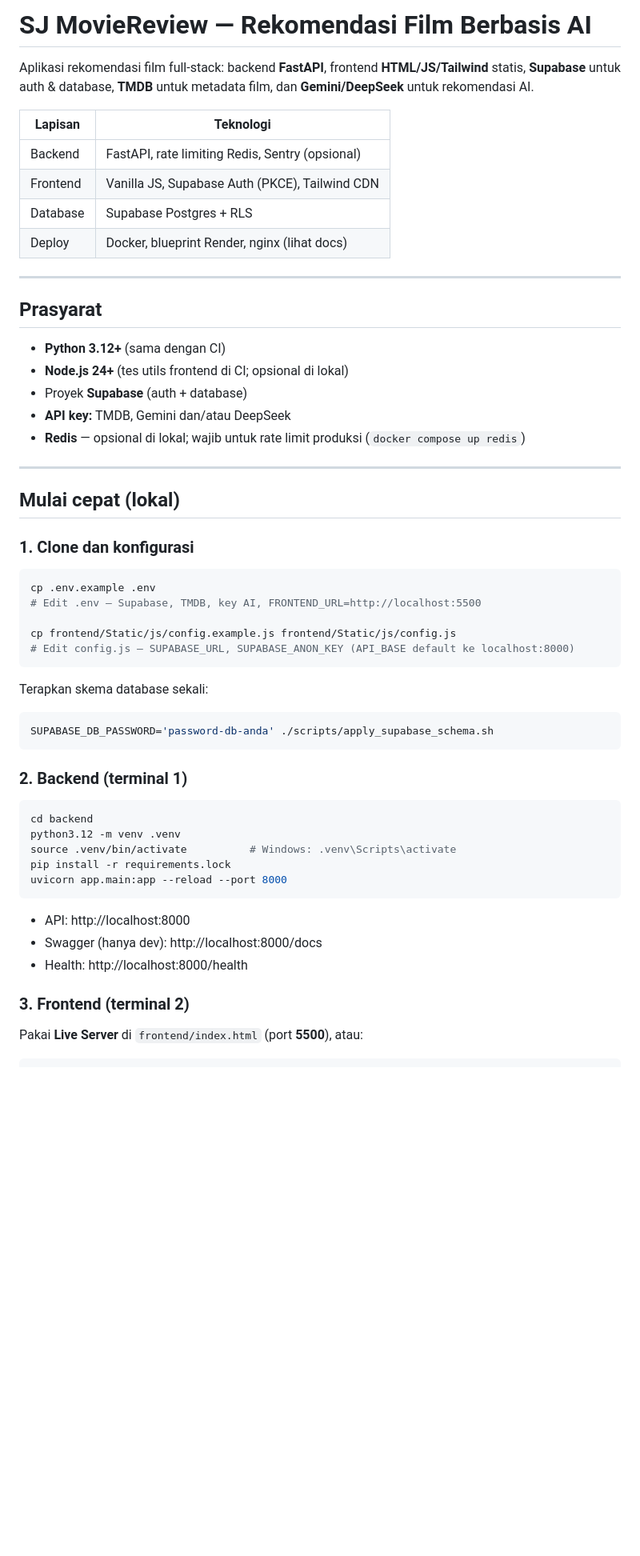
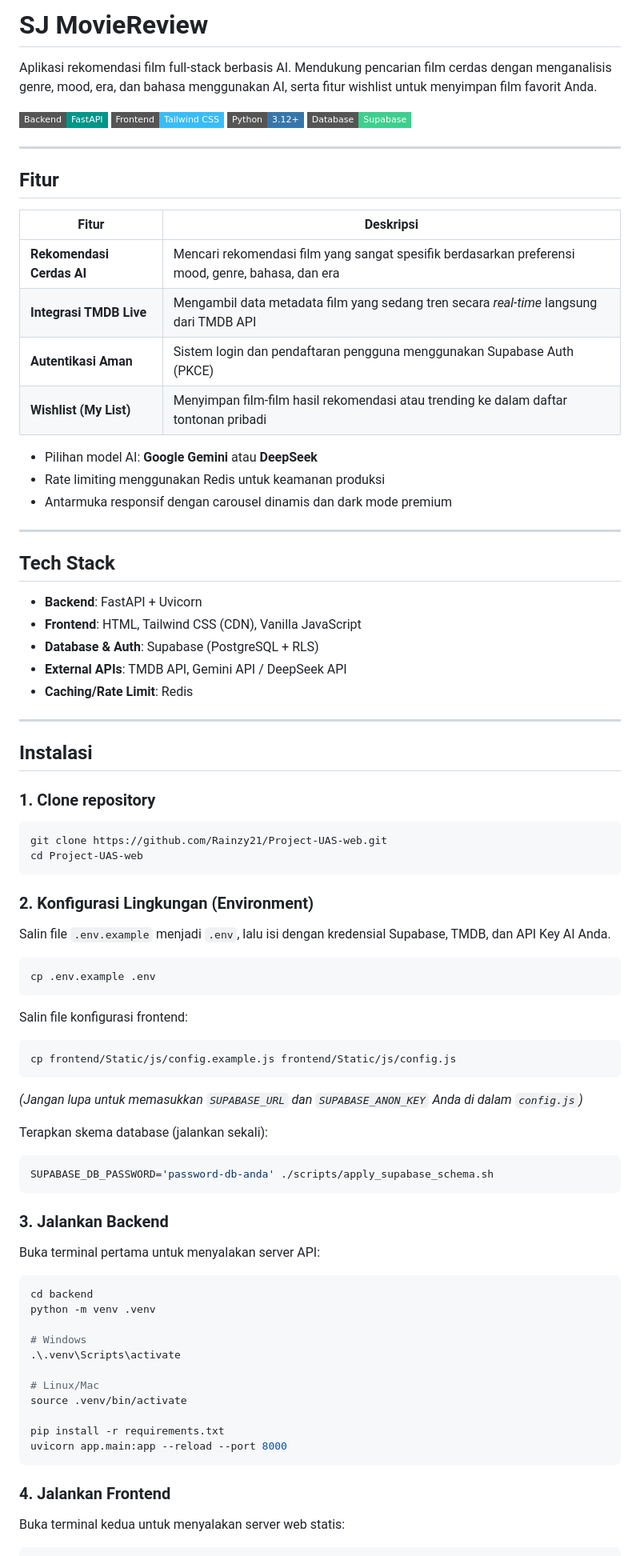
Before and after one commit to Rainzy21/Project-UAS-web, a Markdown page: README.md, the part around one of its changes. Shown at 80% size. Drawn GitHub-style; badges without logos; blank space fills up the shorter version.

Commit message:
docs: rewrite README to match buttertext format

````diff
--- a/README.md
+++ b/README.md
@@ -1,60 +1,89 @@
-# SJ MovieReview — Rekomendasi Film Berbasis AI
+# SJ MovieReview
 
-Aplikasi rekomendasi film full-stack: backend **FastAPI**, frontend **HTML/JS/Tailwind** statis, **Supabase** untuk auth & database, **TMDB** untuk metadata film, dan **Gemini/DeepSeek** untuk rekomendasi AI.
+Aplikasi rekomendasi film full-stack berbasis AI. Mendukung pencarian film cerdas dengan menganalisis genre, mood, era, dan bahasa menggunakan AI, serta fitur wishlist untuk menyimpan film favorit Anda.
 
-| Lapisan | Teknologi |
-|---------|-----------|
-| Backend | FastAPI, rate limiting Redis, Sentry (opsional) |
-| Frontend | Vanilla JS, Supabase Auth (PKCE), Tailwind CDN |
-| Database | Supabase Postgres + RLS |
-| Deploy | Docker, blueprint Render, nginx (lihat docs) |
+![Backend](https://img.shields.io/badge/Backend-FastAPI-009688?style=flat-square&logo=fastapi)
+![Frontend](https://img.shields.io/badge/Frontend-Tailwind%20CSS-38BDF8?style=flat-square&logo=tailwindcss)
+![Python](https://img.shields.io/badge/Python-3.12%2B-3776AB?style=flat-square&logo=python)
+![Database](https://img.shields.io/badge/Database-Supabase-3ECF8E?style=flat-square&logo=supabase)
 
 ---
 
-## Prasyarat
+## Fitur
 
-- **Python 3.12+** (sama dengan CI)
-- **Node.js 24+** (tes utils frontend di CI; opsional di lokal)
-- Proyek **Supabase** (auth + database)
-- **API key:** TMDB, Gemini dan/atau DeepSeek
-- **Redis** — opsional di lokal; wajib untuk rate limit produksi (`docker compose up redis`)
+| Fitur | Deskripsi |
+|---|---|
+| **Rekomendasi Cerdas AI** | Mencari rekomendasi film yang sangat spesifik berdasarkan preferensi mood, genre, bahasa, dan era |
+| **Integrasi TMDB Live** | Mengambil data metadata film yang sedang tren secara *real-time* langsung dari TMDB API |
+| **Autentikasi Aman** | Sistem login dan pendaftaran pengguna menggunakan Supabase Auth (PKCE) |
+| **Wishlist (My List)** | Menyimpan film-film hasil rekomendasi atau trending ke dalam daftar tontonan pribadi |
+
+- Pilihan model AI: **Google Gemini** atau **DeepSeek**
+- Rate limiting menggunakan Redis untuk keamanan produksi
+- Antarmuka responsif dengan carousel dinamis dan dark mode premium
 
 ---
 
-## Mulai cepat (lokal)
+## Tech Stack
 
-### 1. Clone dan konfigurasi
+- **Backend**: FastAPI + Uvicorn
+- **Frontend**: HTML, Tailwind CSS (CDN), Vanilla JavaScript
+- **Database & Auth**: Supabase (PostgreSQL + RLS)
+- **External APIs**: TMDB API, Gemini API / DeepSeek API
+- **Caching/Rate Limit**: Redis
+
+---
+
+## Instalasi
+
+### 1. Clone repository
+
+```bash
+git clone https://github.com/Rainzy21/Project-UAS-web.git
+cd Project-UAS-web
+```
+
+### 2. Konfigurasi Lingkungan (Environment)
+
+Salin file `.env.example` menjadi `.env`, lalu isi dengan kredensial Supabase, TMDB, dan API Key AI Anda.
 
 ```bash
 cp .env.example .env
-# Edit .env — Supabase, TMDB, key AI, FRONTEND_URL=http://localhost:5500
-
-cp frontend/Static/js/config.example.js frontend/Static/js/config.js
-# Edit config.js — SUPABASE_URL, SUPABASE_ANON_KEY (API_BASE default ke localhost:8000)
 ```
 
-Terapkan skema database sekali:
+Salin file konfigurasi frontend:
+
+```bash
+cp frontend/Static/js/config.example.js frontend/Static/js/config.js
+```
+*(Jangan lupa untuk memasukkan `SUPABASE_URL` dan `SUPABASE_ANON_KEY` Anda di dalam `config.js`)*
+
+Terapkan skema database (jalankan sekali):
 
 ```bash
 SUPABASE_DB_PASSWORD='password-db-anda' ./scripts/apply_supabase_schema.sh
 ```
 
-### 2. Backend (terminal 1)
+### 3. Jalankan Backend
+
+Buka terminal pertama untuk menyalakan server API:
 
 ```bash
 cd backend
-python3.12 -m venv .venv
-source .venv/bin/activate          # Windows: .venv\Scripts\activate
-pip install -r requirements.lock
+python -m venv .venv
+
+# Windows
+.\.venv\Scripts\activate
+
+# Linux/Mac
+source .venv/bin/activate
+
+pip install -r requirements.txt
 uvicorn app.main:app --reload --port 8000
 ```
 
-- API: http://localhost:8000
-- Swagger (hanya dev): http://localhost:8000/docs
-- Health: http://localhost:8000/health
+### 4. Jalankan Frontend
 
-### 3. Frontend (terminal 2)
-
-Pakai **Live Server** di `frontend/index.html` (port **5500**), atau:
+Buka terminal kedua untuk menyalakan server web statis:
 
 ```bash
````
Also changed, not shown: other parts of README.md (+7 -105 lines).
